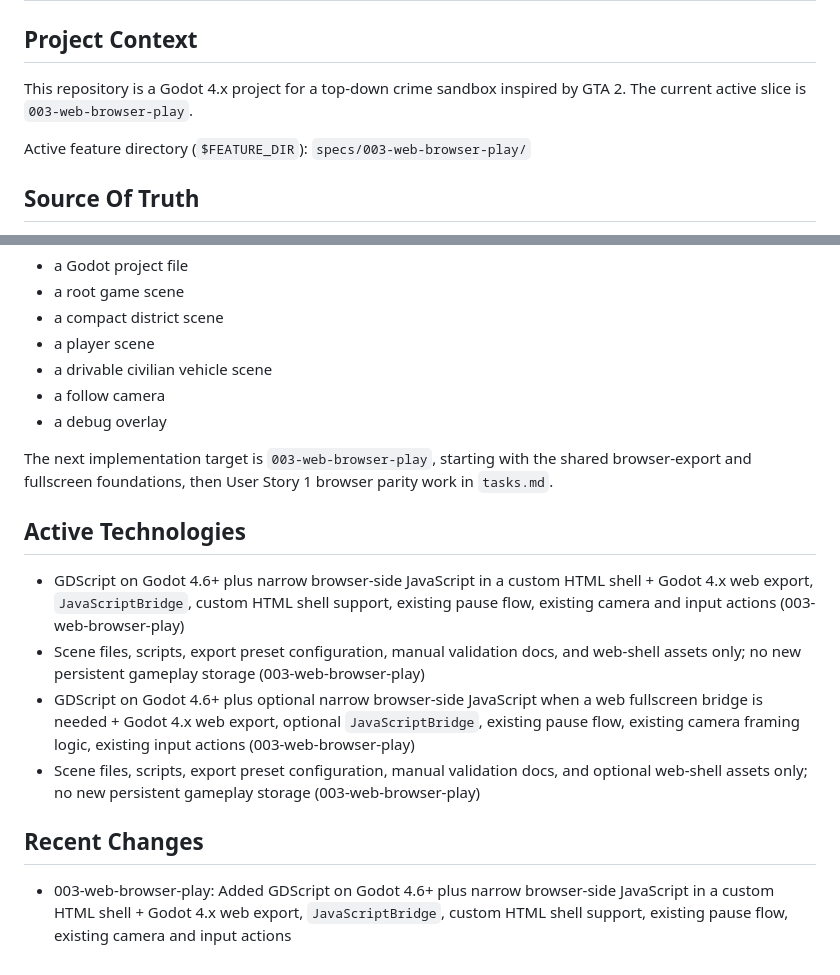
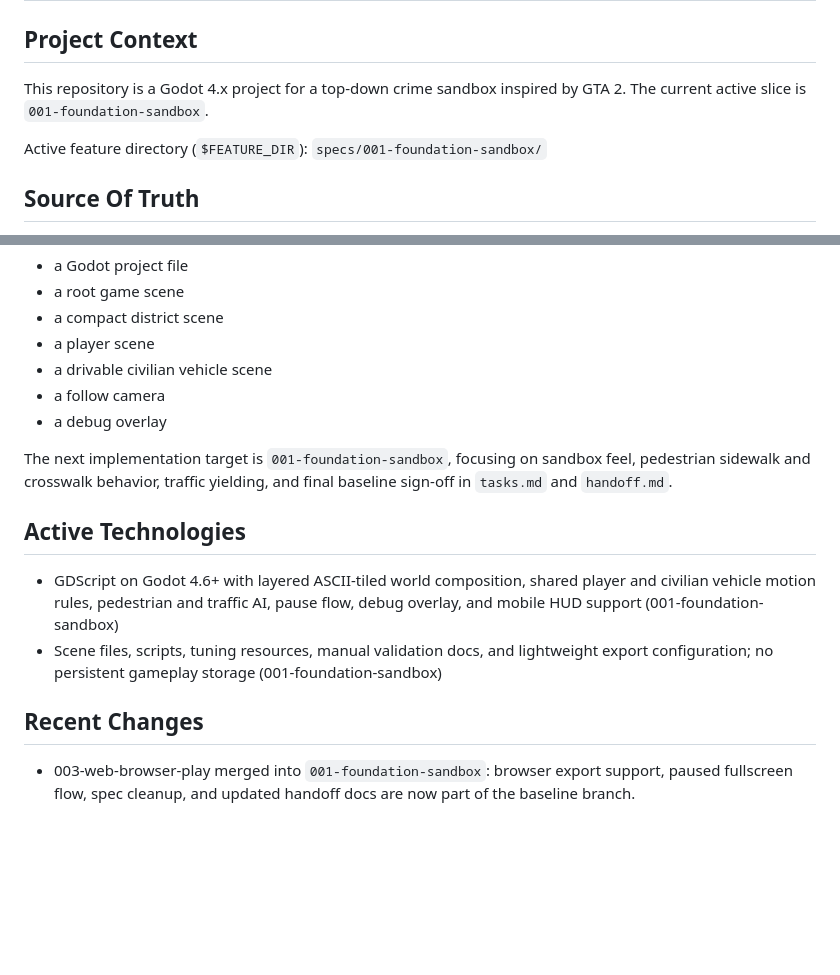
Before and after one commit to mjulstein/godot-gta, a Markdown page: AGENTS.md, 2 parts joined by grey strips. GitHub-like rendering; blank space fills up the shorter version.

```diff
--- a/AGENTS.md
+++ b/AGENTS.md
@@ -4,9 +4,9 @@
 
 ## Project Context
 
-This repository is a Godot 4.x project for a top-down crime sandbox inspired by GTA 2. The current active slice is `003-web-browser-play`.
+This repository is a Godot 4.x project for a top-down crime sandbox inspired by GTA 2. The current active slice is `001-foundation-sandbox`.
 
-Active feature directory (`$FEATURE_DIR`): `specs/003-web-browser-play/`
+Active feature directory (`$FEATURE_DIR`): `specs/001-foundation-sandbox/`
 
 ## Source Of Truth
 
@@ -74,13 +74,11 @@ The current bootstrap should provide:
 - a follow camera
 - a debug overlay
 
-The next implementation target is `003-web-browser-play`, starting with the shared browser-export and fullscreen foundations, then User Story 1 browser parity work in `tasks.md`.
+The next implementation target is `001-foundation-sandbox`, focusing on sandbox feel, pedestrian sidewalk and crosswalk behavior, traffic yielding, and final baseline sign-off in `tasks.md` and `handoff.md`.
 
 ## Active Technologies
-- GDScript on Godot 4.6+ plus narrow browser-side JavaScript in a custom HTML shell + Godot 4.x web export, `JavaScriptBridge`, custom HTML shell support, existing pause flow, existing camera and input actions (003-web-browser-play)
-- Scene files, scripts, export preset configuration, manual validation docs, and web-shell assets only; no new persistent gameplay storage (003-web-browser-play)
-- GDScript on Godot 4.6+ plus optional narrow browser-side JavaScript when a web fullscreen bridge is needed + Godot 4.x web export, optional `JavaScriptBridge`, existing pause flow, existing camera framing logic, existing input actions (003-web-browser-play)
-- Scene files, scripts, export preset configuration, manual validation docs, and optional web-shell assets only; no new persistent gameplay storage (003-web-browser-play)
+- GDScript on Godot 4.6+ with layered ASCII-tiled world composition, shared player and civilian vehicle motion rules, pedestrian and traffic AI, pause flow, debug overlay, and mobile HUD support (001-foundation-sandbox)
+- Scene files, scripts, tuning resources, manual validation docs, and lightweight export configuration; no persistent gameplay storage (001-foundation-sandbox)
 
 ## Recent Changes
-- 003-web-browser-play: Added GDScript on Godot 4.6+ plus narrow browser-side JavaScript in a custom HTML shell + Godot 4.x web export, `JavaScriptBridge`, custom HTML shell support, existing pause flow, existing camera and input actions
+- 003-web-browser-play merged into `001-foundation-sandbox`: browser export support, paused fullscreen flow, spec cleanup, and updated handoff docs are now part of the baseline branch.
```
Also changed, not shown: README.md (+7 -6 lines).
